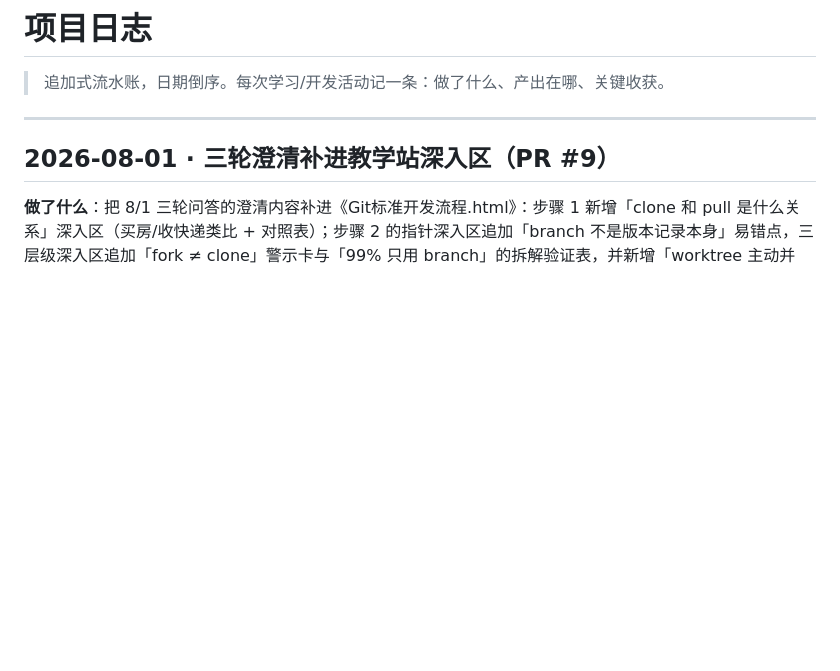
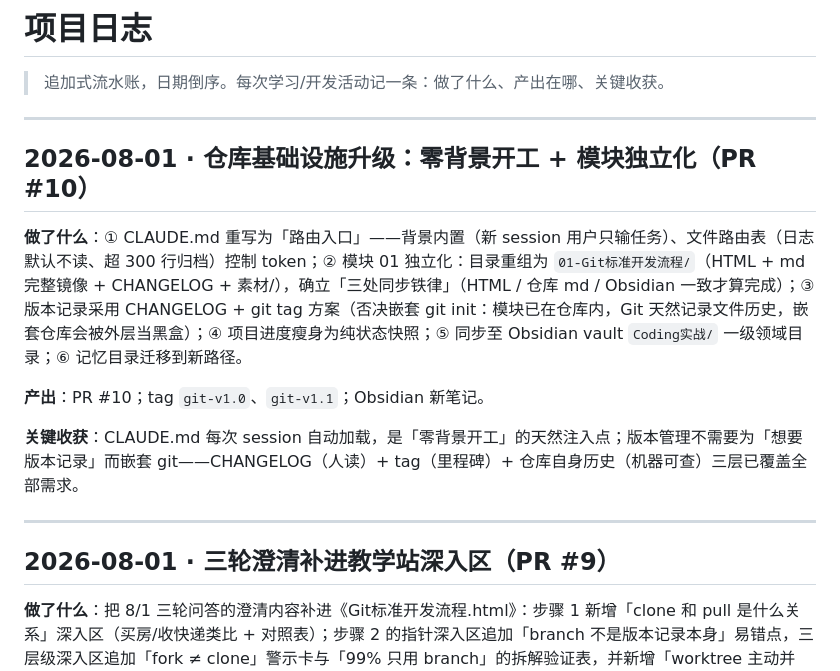
Before and after one commit to Zhiheng-07/coding-practice, a Markdown page: 项目日志.md, the part around the change. Drawn GitHub-style; blank space fills up the shorter version.

Commit message:
项目日志追加 PR #10 条目
Co-Authored-By: Claude Fable 5 <noreply@anthropic.com>

```diff
--- a/项目日志.md
+++ b/项目日志.md
@@ -1,6 +1,16 @@
 # 项目日志
 
 > 追加式流水账，日期倒序。每次学习/开发活动记一条：做了什么、产出在哪、关键收获。
+
+---
+
+## 2026-08-01 · 仓库基础设施升级：零背景开工 + 模块独立化（PR #10）
+
+**做了什么**：① CLAUDE.md 重写为「路由入口」——背景内置（新 session 用户只输任务）、文件路由表（日志默认不读、超 300 行归档）控制 token；② 模块 01 独立化：目录重组为 `01-Git标准开发流程/`（HTML + md 完整镜像 + CHANGELOG + 素材/），确立「三处同步铁律」（HTML / 仓库 md / Obsidian 一致才算完成）；③ 版本记录采用 CHANGELOG + git tag 方案（否决嵌套 git init：模块已在仓库内，Git 天然记录文件历史，嵌套仓库会被外层当黑盒）；④ 项目进度瘦身为纯状态快照；⑤ 同步至 Obsidian vault `Coding实战/` 一级领域目录；⑥ 记忆目录迁移到新路径。
+
+**产出**：PR #10；tag `git-v1.0`、`git-v1.1`；Obsidian 新笔记。
+
+**关键收获**：CLAUDE.md 每次 session 自动加载，是「零背景开工」的天然注入点；版本管理不需要为「想要版本记录」而嵌套 git——CHANGELOG（人读）+ tag（里程碑）+ 仓库自身历史（机器可查）三层已覆盖全部需求。
 
 ---
 
```
